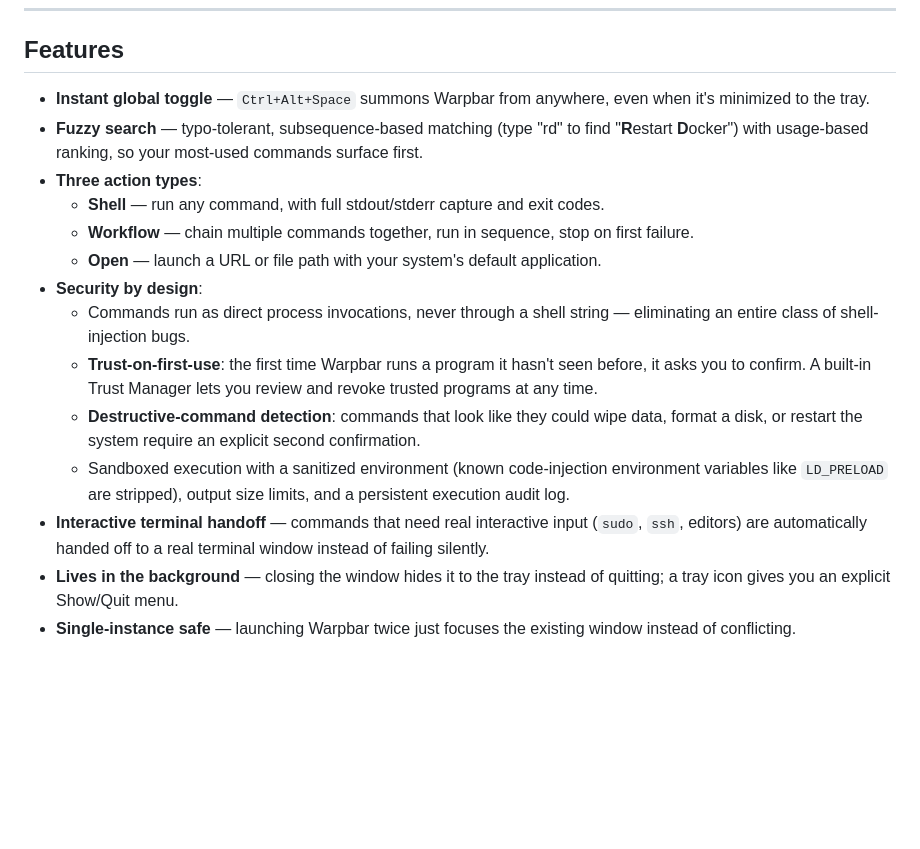
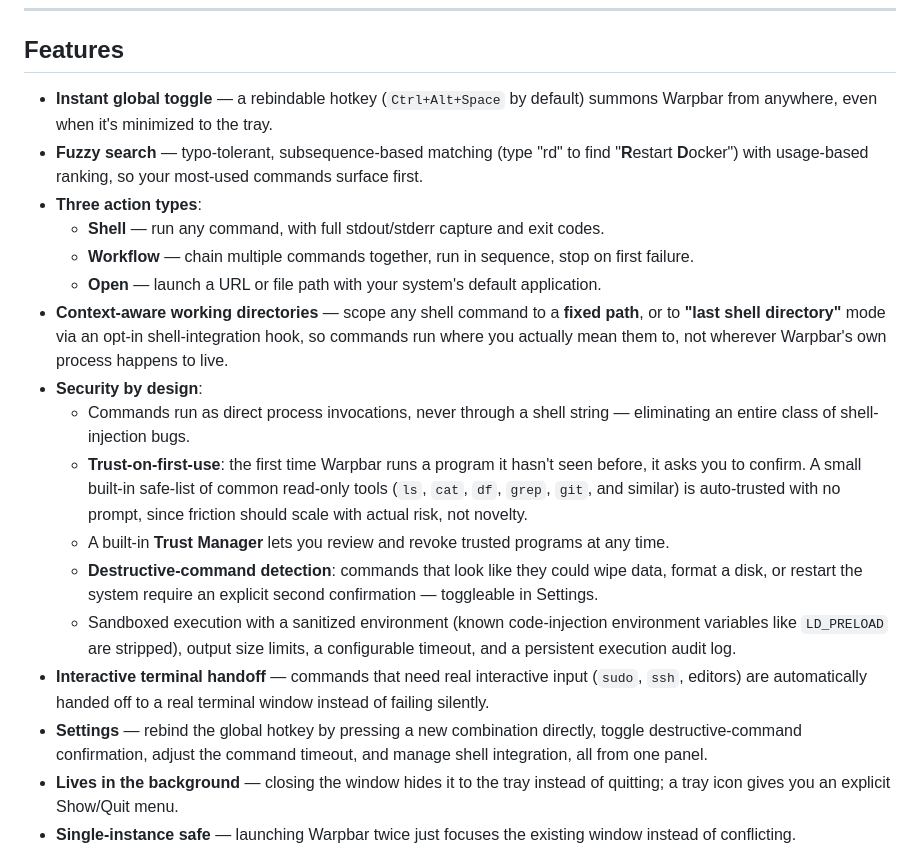
Before and after one commit to BookNook13/warpbar, a Markdown page: README.md, the part around one of its changes. Drawn GitHub-style; blank space fills up the shorter version.

```diff
--- a/README.md
+++ b/README.md
@@ -10,18 +12,21 @@ Built with [Tauri](https://tauri.app) (Rust backend, React/TypeScript frontend)
 
 ## Features
 
-- **Instant global toggle** — `Ctrl+Alt+Space` summons Warpbar from anywhere, even when it's minimized to the tray.
+- **Instant global toggle** — a rebindable hotkey (`Ctrl+Alt+Space` by default) summons Warpbar from anywhere, even when it's minimized to the tray.
 - **Fuzzy search** — typo-tolerant, subsequence-based matching (type "rd" to find "**R**estart **D**ocker") with usage-based ranking, so your most-used commands surface first.
 - **Three action types**:
   - **Shell** — run any command, with full stdout/stderr capture and exit codes.
   - **Workflow** — chain multiple commands together, run in sequence, stop on first failure.
   - **Open** — launch a URL or file path with your system's default application.
+- **Context-aware working directories** — scope any shell command to a **fixed path**, or to **"last shell directory"** mode via an opt-in shell-integration hook, so commands run where you actually mean them to, not wherever Warpbar's own process happens to live.
 - **Security by design**:
   - Commands run as direct process invocations, never through a shell string — eliminating an entire class of shell-injection bugs.
-  - **Trust-on-first-use**: the first time Warpbar runs a program it hasn't seen before, it asks you to confirm. A built-in Trust Manager lets you review and revoke trusted programs at any time.
-  - **Destructive-command detection**: commands that look like they could wipe data, format a disk, or restart the system require an explicit second confirmation.
-  - Sandboxed execution with a sanitized environment (known code-injection environment variables like `LD_PRELOAD` are stripped), output size limits, and a persistent execution audit log.
+  - **Trust-on-first-use**: the first time Warpbar runs a program it hasn't seen before, it asks you to confirm. A small built-in safe-list of common read-only tools (`ls`, `cat`, `df`, `grep`, `git`, and similar) is auto-trusted with no prompt, since friction should scale with actual risk, not novelty.
+  - A built-in **Trust Manager** lets you review and revoke trusted programs at any time.
+  - **Destructive-command detection**: commands that look like they could wipe data, format a disk, or restart the system require an explicit second confirmation — toggleable in Settings.
+  - Sandboxed execution with a sanitized environment (known code-injection environment variables like `LD_PRELOAD` are stripped), output size limits, a configurable timeout, and a persistent execution audit log.
 - **Interactive terminal handoff** — commands that need real interactive input (`sudo`, `ssh`, editors) are automatically handed off to a real terminal window instead of failing silently.
+- **Settings** — rebind the global hotkey by pressing a new combination directly, toggle destructive-command confirmation, adjust the command timeout, and manage shell integration, all from one panel.
 - **Lives in the background** — closing the window hides it to the tray instead of quitting; a tray icon gives you an explicit Show/Quit menu.
 - **Single-instance safe** — launching Warpbar twice just focuses the existing window instead of conflicting.
 - **Autostart on login** — one click to have Warpbar ready the moment you log in.
```
Also changed, not shown: other parts of README.md (+38 -14 lines).
